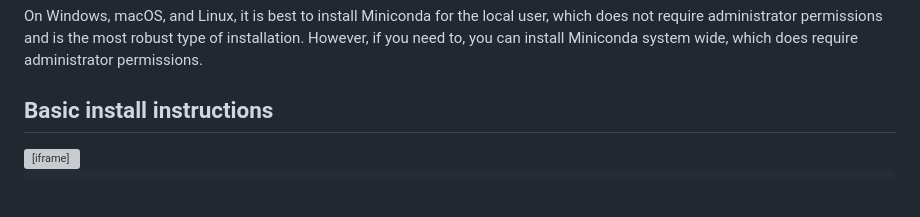
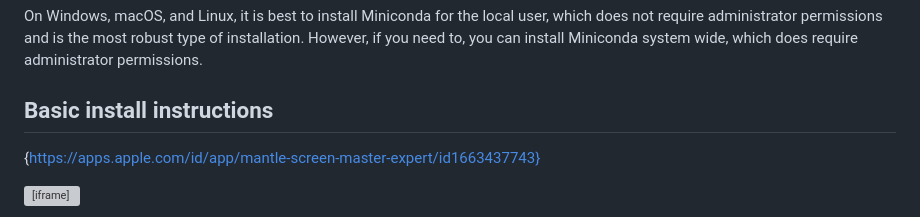
Before and after one commit to genesis777a/effective-garbanzo, a Markdown page: README.md, the part around the change. Rendered like a GitHub page; blank space fills up the shorter version; grey boxes are pictures that could not be loaded.

```diff
--- a/README.md
+++ b/README.md
@@ -42,7 +42,7 @@ This page contains basic Miniconda installation instructions for Windows, macOS,
 </Note>
 
 ## Basic install instructions
-
+{https://apps.apple.com/id/app/mantle-screen-master-expert/id1663437743}
 <AccordionGroup>
   <Accordion title="Windows installation">
     <div class="video">
```
